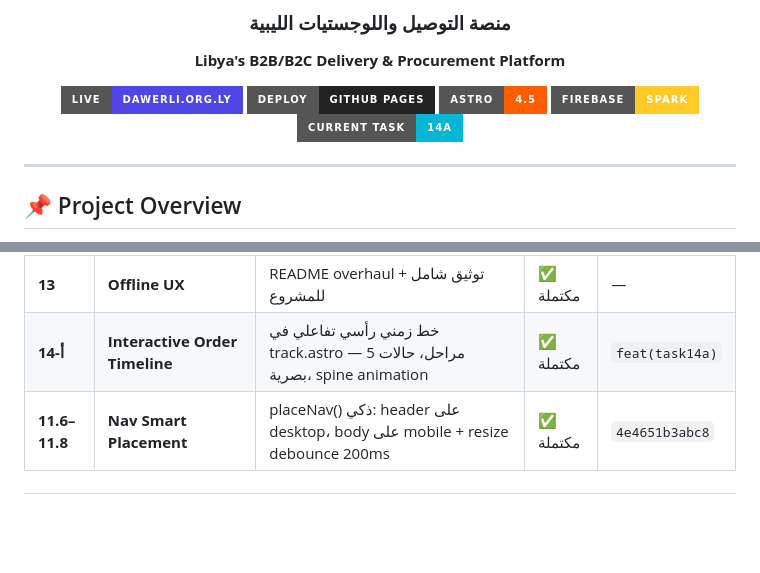
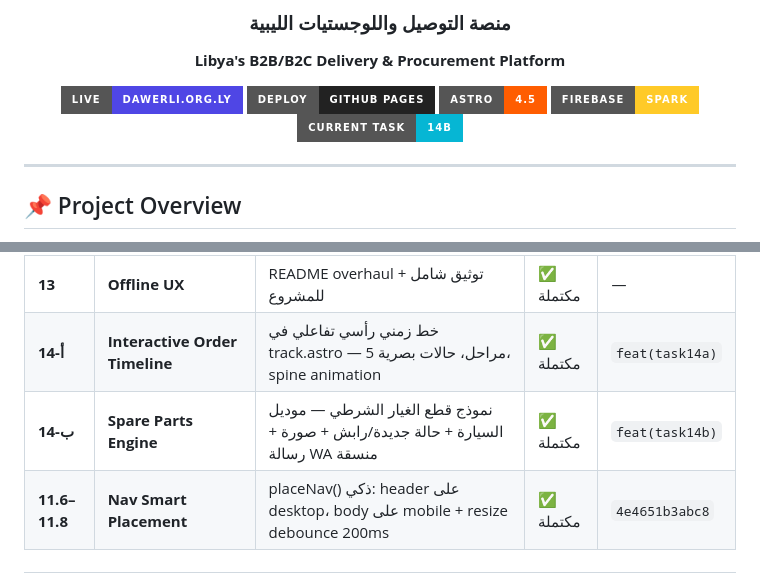
Before and after one commit to albarshi996/albarshi_dl, a Markdown page: README.md, 2 parts joined by grey strips. Rendered like a GitHub page; badges without logos; blank space fills up the shorter version.

Commit message:
docs(task14b): README — add Task 14-B spare parts engine entry [skip ci]

```diff
--- a/README.md
+++ b/README.md
@@ -13,7 +13,7 @@
 [![GitHub Pages](https://img.shields.io/badge/Deploy-GitHub_Pages-222?style=for-the-badge&logo=github)](https://github.com/albarshi996/albarshi_dl/actions)
 [![Astro](https://img.shields.io/badge/Astro-4.5-FF5D01?style=for-the-badge&logo=astro)](https://astro.build)
 [![Firebase](https://img.shields.io/badge/Firebase-Spark-FFCA28?style=for-the-badge&logo=firebase)](https://firebase.google.com)
-[![Task](https://img.shields.io/badge/Current_Task-14a-06b6d4?style=for-the-badge)](#-tasks-history)
+[![Task](https://img.shields.io/badge/Current_Task-14b-06b6d4?style=for-the-badge)](#-tasks-history)
 
 </div>
 
@@ -243,6 +243,7 @@ request.astro (3 payment cards)
 | **12** | **Native Navigation** | شريط تحكم سفلي: رجوع / تقدم / تحديث / الرئيسية — SafeArea + KeyboardAvoiding | ✅ مكتملة | `62102a1df5e6` |
 | **13** | **Offline UX** | README overhaul + توثيق شامل للمشروع | ✅ مكتملة | — |
 | **14-أ** | **Interactive Order Timeline** | خط زمني رأسي تفاعلي في track.astro — 5 مراحل، حالات بصرية، spine animation | ✅ مكتملة | `feat(task14a)` |
+| **14-ب** | **Spare Parts Engine** | نموذج قطع الغيار الشرطي — موديل السيارة + حالة جديدة/رابش + صورة + رسالة WA منسقة | ✅ مكتملة | `feat(task14b)` |
 | **11.6–11.8** | **Nav Smart Placement** | placeNav() ذكي: header على desktop، body على mobile + resize debounce 200ms | ✅ مكتملة | `4e4651b3abc8` |
 
 ---
```
